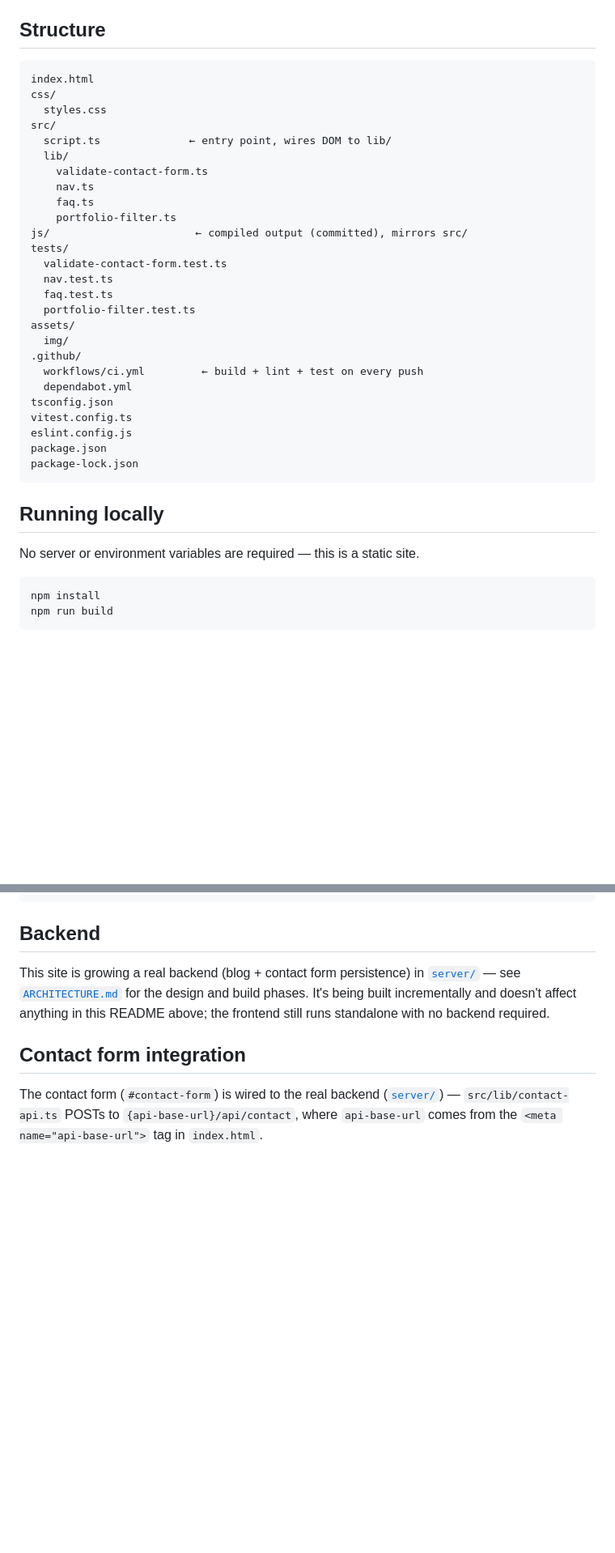
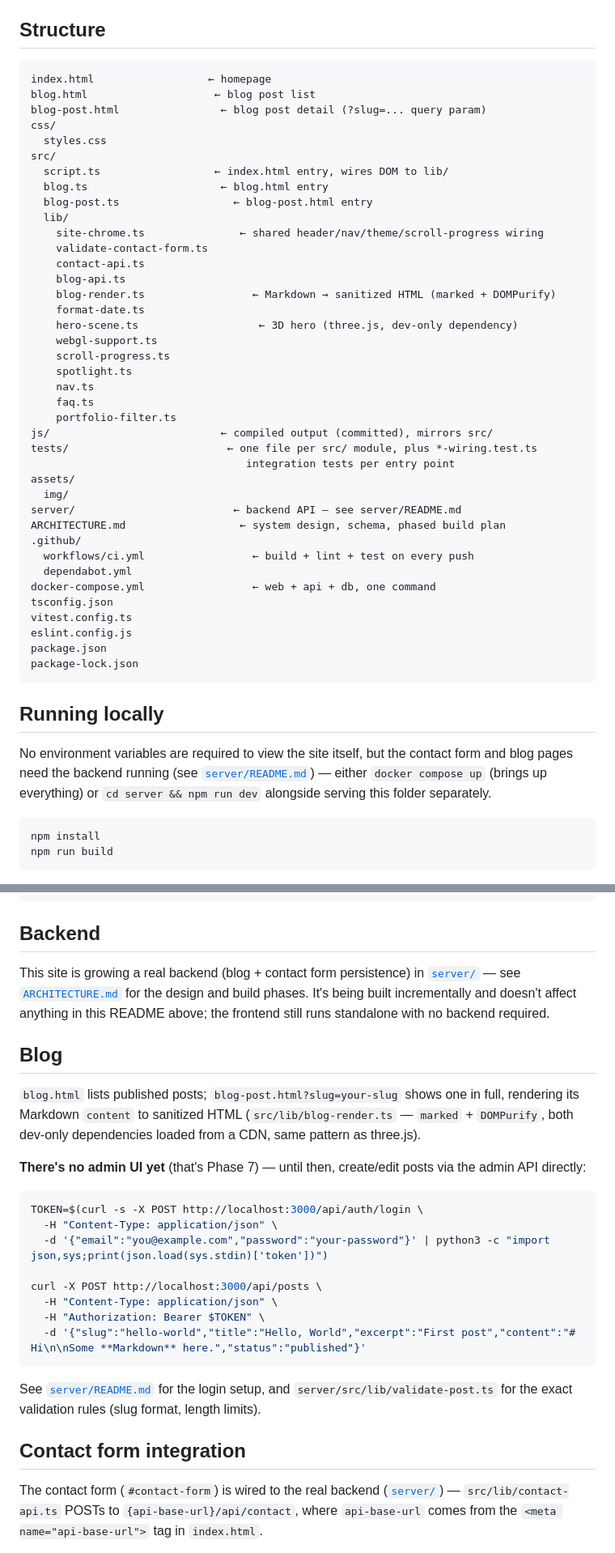
Before and after one commit to ehoda9/Portfolio_Design, a Markdown page: README.md, 2 parts joined by grey strips. Shown at 81% size. Drawn GitHub-style; blank space fills up the shorter version.

Commit message:
docs: document blog pages and update project structure

````diff
--- a/README.md
+++ b/README.md
@@ -63,27 +63,40 @@ while `script.ts` stays a straightforward DOM-wiring layer.
 ## Structure
 
 ```
-index.html
+index.html                  ← homepage
+blog.html                    ← blog post list
+blog-post.html                ← blog post detail (?slug=... query param)
 css/
   styles.css
 src/
-  script.ts              ← entry point, wires DOM to lib/
+  script.ts                  ← index.html entry, wires DOM to lib/
+  blog.ts                     ← blog.html entry
+  blog-post.ts                  ← blog-post.html entry
   lib/
+    site-chrome.ts               ← shared header/nav/theme/scroll-progress wiring
     validate-contact-form.ts
+    contact-api.ts
+    blog-api.ts
+    blog-render.ts                 ← Markdown → sanitized HTML (marked + DOMPurify)
+    format-date.ts
+    hero-scene.ts                   ← 3D hero (three.js, dev-only dependency)
+    webgl-support.ts
+    scroll-progress.ts
+    spotlight.ts
     nav.ts
     faq.ts
     portfolio-filter.ts
-js/                       ← compiled output (committed), mirrors src/
-tests/
-  validate-contact-form.test.ts
-  nav.test.ts
-  faq.test.ts
-  portfolio-filter.test.ts
+js/                           ← compiled output (committed), mirrors src/
+tests/                         ← one file per src/ module, plus *-wiring.test.ts
+                                  integration tests per entry point
 assets/
   img/
+server/                         ← backend API — see server/README.md
+ARCHITECTURE.md                  ← system design, schema, phased build plan
 .github/
-  workflows/ci.yml         ← build + lint + test on every push
+  workflows/ci.yml                 ← build + lint + test on every push
   dependabot.yml
+docker-compose.yml                 ← web + api + db, one command
 tsconfig.json
 vitest.config.ts
 eslint.config.js
@@ -93,7 +106,11 @@ package-lock.json
 
 ## Running locally
 
-No server or environment variables are required — this is a static site.
+No environment variables are required to view the site itself, but the
+contact form and blog pages need the backend running (see
+[`server/README.md`](./server/README.md)) — either `docker compose up`
+(brings up everything) or `cd server && npm run dev` alongside serving
+this folder separately.
 
 ```bash
 npm install
@@ -166,6 +183,31 @@ for the design and build phases. It's being built incrementally and
 doesn't affect anything in this README above; the frontend still runs
 standalone with no backend required.
 
+## Blog
+
+`blog.html` lists published posts; `blog-post.html?slug=your-slug` shows
+one in full, rendering its Markdown `content` to sanitized HTML
+(`src/lib/blog-render.ts` — `marked` + `DOMPurify`, both dev-only
+dependencies loaded from a CDN, same pattern as three.js).
+
+**There's no admin UI yet** (that's Phase 7) — until then, create/edit
+posts via the admin API directly:
+
+```bash
+TOKEN=$(curl -s -X POST http://localhost:3000/api/auth/login \
+  -H "Content-Type: application/json" \
+  -d '{"email":"you@example.com","password":"your-password"}' | python3 -c "import json,sys;print(json.load(sys.stdin)['token'])")
+
+curl -X POST http://localhost:3000/api/posts \
+  -H "Content-Type: application/json" \
+  -H "Authorization: Bearer $TOKEN" \
+  -d '{"slug":"hello-world","title":"Hello, World","excerpt":"First post","content":"# Hi\n\nSome **Markdown** here.","status":"published"}'
+```
+
+See [`server/README.md`](./server/README.md#admin-setup) for the login
+setup, and `server/src/lib/validate-post.ts` for the exact validation
+rules (slug format, length limits).
+
 ## Contact form integration
 
 The contact form (`#contact-form`) is wired to the real backend
````
Also changed, not shown: other parts of README.md (+1 -1 lines), ARCHITECTURE.md (+1 -1 lines).
